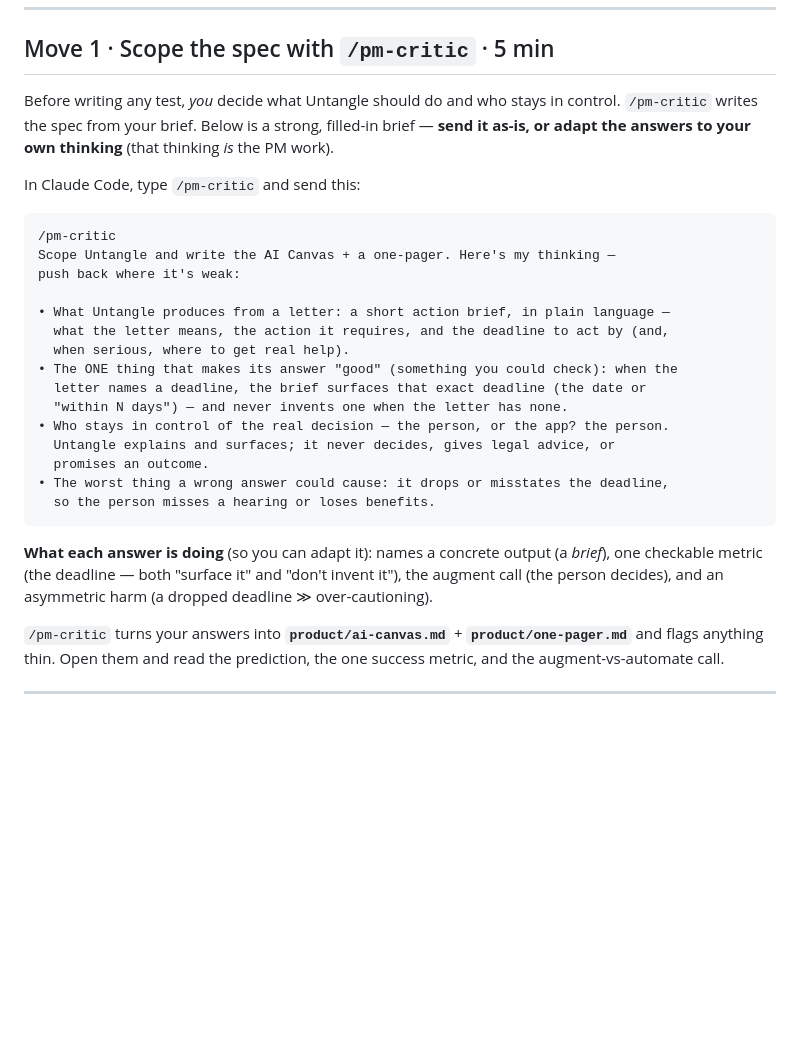
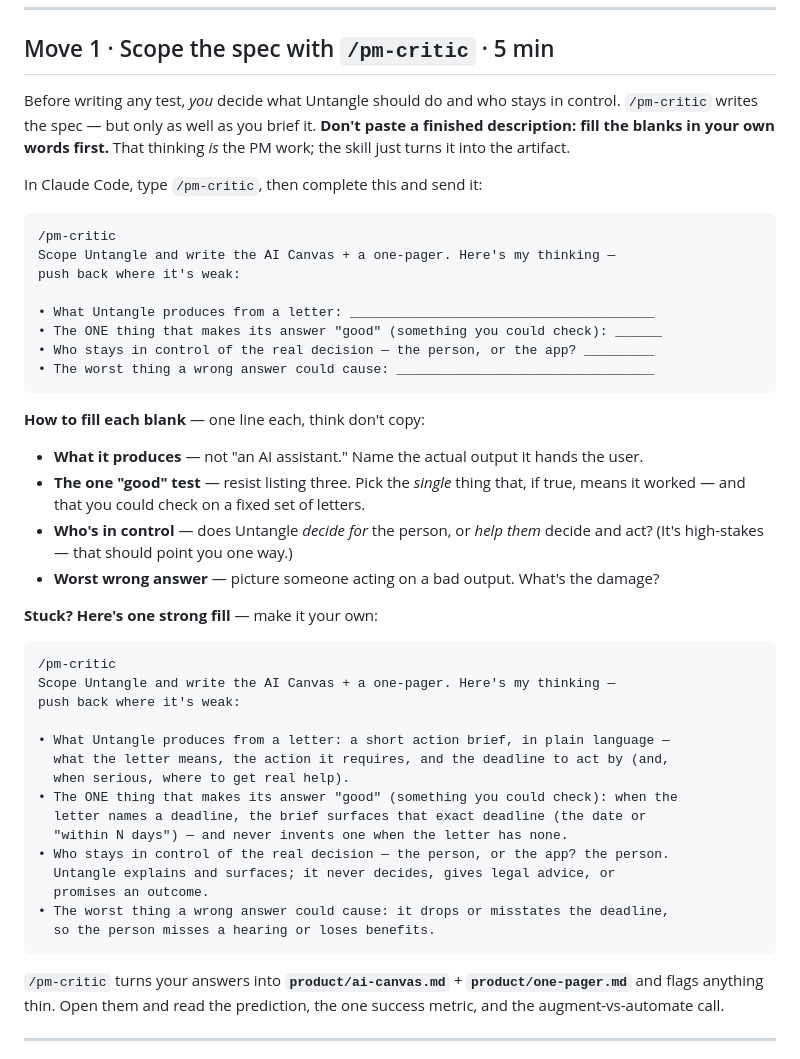
Before and after one commit to jphreid/ai4good-sprint-starter, a Markdown page: README.md, the part around the change. GitHub-like rendering; blank space fills up the shorter version.

Commit message:
Revert "README Move 1: make the filled /pm-critic brief the prompt (response front-and-center)"
This reverts commit 6ff001a8163fd8a824128c417b238fb0c3f52be1.

````diff
--- a/README.md
+++ b/README.md
@@ -66,11 +66,30 @@ Those gaps are your target.
 ## Move 1 · Scope the spec with `/pm-critic` · 5 min
 
 Before writing any test, *you* decide what Untangle should do and who stays in
-control. `/pm-critic` writes the spec from your brief. Below is a strong,
-filled-in brief — **send it as-is, or adapt the answers to your own thinking**
-(that thinking *is* the PM work).
+control. `/pm-critic` writes the spec — but only as well as you brief it. **Don't
+paste a finished description: fill the blanks in your own words first.** That
+thinking *is* the PM work; the skill just turns it into the artifact.
 
-In Claude Code, type `/pm-critic` and send this:
+In Claude Code, type `/pm-critic`, then complete this and send it:
+
+```text
+/pm-critic
+Scope Untangle and write the AI Canvas + a one-pager. Here's my thinking —
+push back where it's weak:
+
+• What Untangle produces from a letter: _______________________________________
+• The ONE thing that makes its answer "good" (something you could check): ______
+• Who stays in control of the real decision — the person, or the app? _________
+• The worst thing a wrong answer could cause: _________________________________
+```
+
+**How to fill each blank** — one line each, think don't copy:
+- **What it produces** — not "an AI assistant." Name the actual output it hands the user.
+- **The one "good" test** — resist listing three. Pick the *single* thing that, if true, means it worked — and that you could check on a fixed set of letters.
+- **Who's in control** — does Untangle *decide for* the person, or *help them* decide and act? (It's high-stakes — that should point you one way.)
+- **Worst wrong answer** — picture someone acting on a bad output. What's the damage?
+
+**Stuck? Here's one strong fill** — make it your own:
 
 ```text
 /pm-critic
@@ -89,11 +108,6 @@ push back where it's weak:
 • The worst thing a wrong answer could cause: it drops or misstates the deadline,
   so the person misses a hearing or loses benefits.
 ```
-
-**What each answer is doing** (so you can adapt it): names a concrete output (a
-*brief*), one checkable metric (the deadline — both "surface it" and "don't
-invent it"), the augment call (the person decides), and an asymmetric harm (a
-dropped deadline ≫ over-cautioning).
 
 `/pm-critic` turns your answers into **`product/ai-canvas.md`** + **`product/one-pager.md`**
 and flags anything thin. Open them and read the prediction, the one success
````
